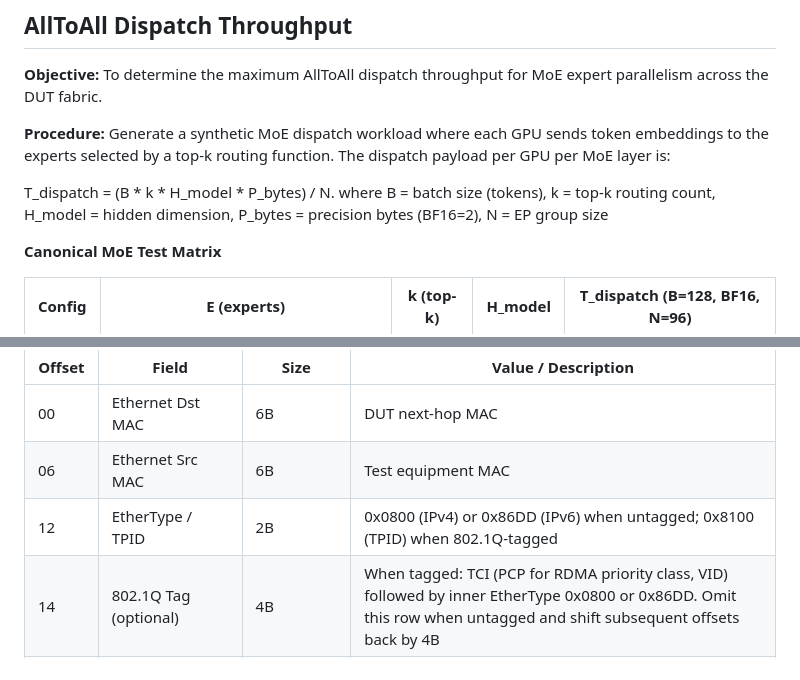
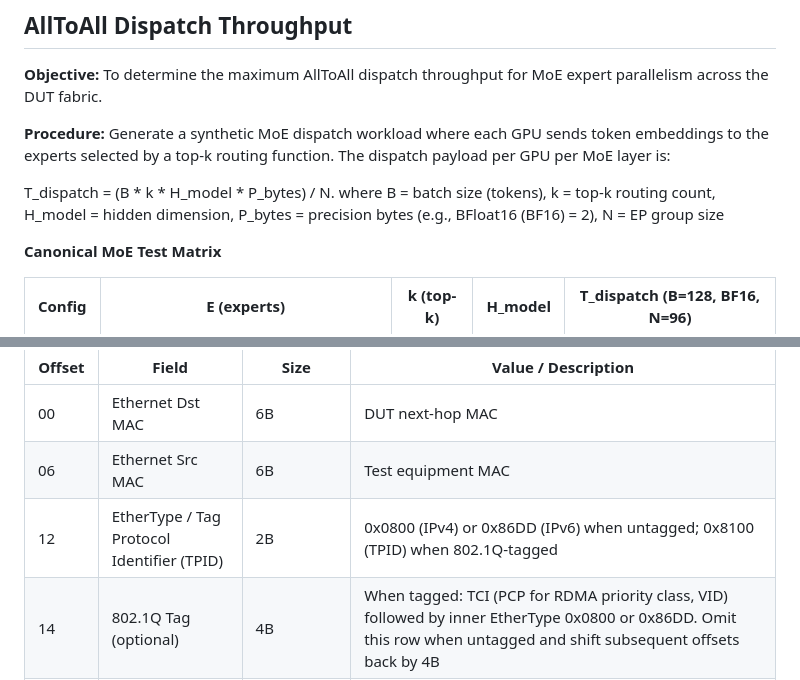
Before and after one commit to fcalabri/bmwg-ai-fabric-inference-bench, a Markdown page: draft-calabria-bmwg-ai-fabric-inference-bench.md, 2 parts joined by grey strips. Rendered like a GitHub page.

```diff
--- a/draft-calabria-bmwg-ai-fabric-inference-bench.md
+++ b/draft-calabria-bmwg-ai-fabric-inference-bench.md
@@ -617,7 +617,7 @@ expert parallelism across the DUT fabric.
 The dispatch payload per GPU per MoE layer is:
 
 T_dispatch = (B * k * H_model * P_bytes) / N. where B = batch size (tokens), k = top-k routing count,
-H_model = hidden dimension, P_bytes = precision bytes (BF16=2), N = EP group size
+H_model = hidden dimension, P_bytes = precision bytes (e.g., BFloat16 (BF16) = 2), N = EP group size
 
 **Canonical MoE Test Matrix**
 
@@ -1154,7 +1154,7 @@ This appendix defines the reference frame format for KV cache transfer benchmark
 |---|---|---|---|
 | 00 | Ethernet Dst MAC | 6B | DUT next-hop MAC |
 | 06 | Ethernet Src MAC | 6B | Test equipment MAC |
-| 12 | EtherType / TPID | 2B | 0x0800 (IPv4) or 0x86DD (IPv6) when untagged; 0x8100 (TPID) when 802.1Q-tagged |
+| 12 | EtherType / Tag Protocol Identifier (TPID) | 2B | 0x0800 (IPv4) or 0x86DD (IPv6) when untagged; 0x8100 (TPID) when 802.1Q-tagged |
 | 14 | 802.1Q Tag (optional) | 4B | When tagged: TCI (PCP for RDMA priority class, VID) followed by inner EtherType 0x0800 or 0x86DD. Omit this row when untagged and shift subsequent offsets back by 4B |
 | 18 | IPv4 / IPv6 Header | 20B (IPv4) or 40B (IPv6) | DSCP=26 (AF31), ECN=ECT(0), Proto=17 (UDP) |
 | 38 / 58 | UDP Header | 8B | DstPort=4791 (RoCEv2), SrcPort=entropy for ECMP, UDP Length, UDP Checksum |
```
Also changed, not shown: other parts of draft-calabria-bmwg-ai-fabric-inference-bench.md (+4 -4 lines).
